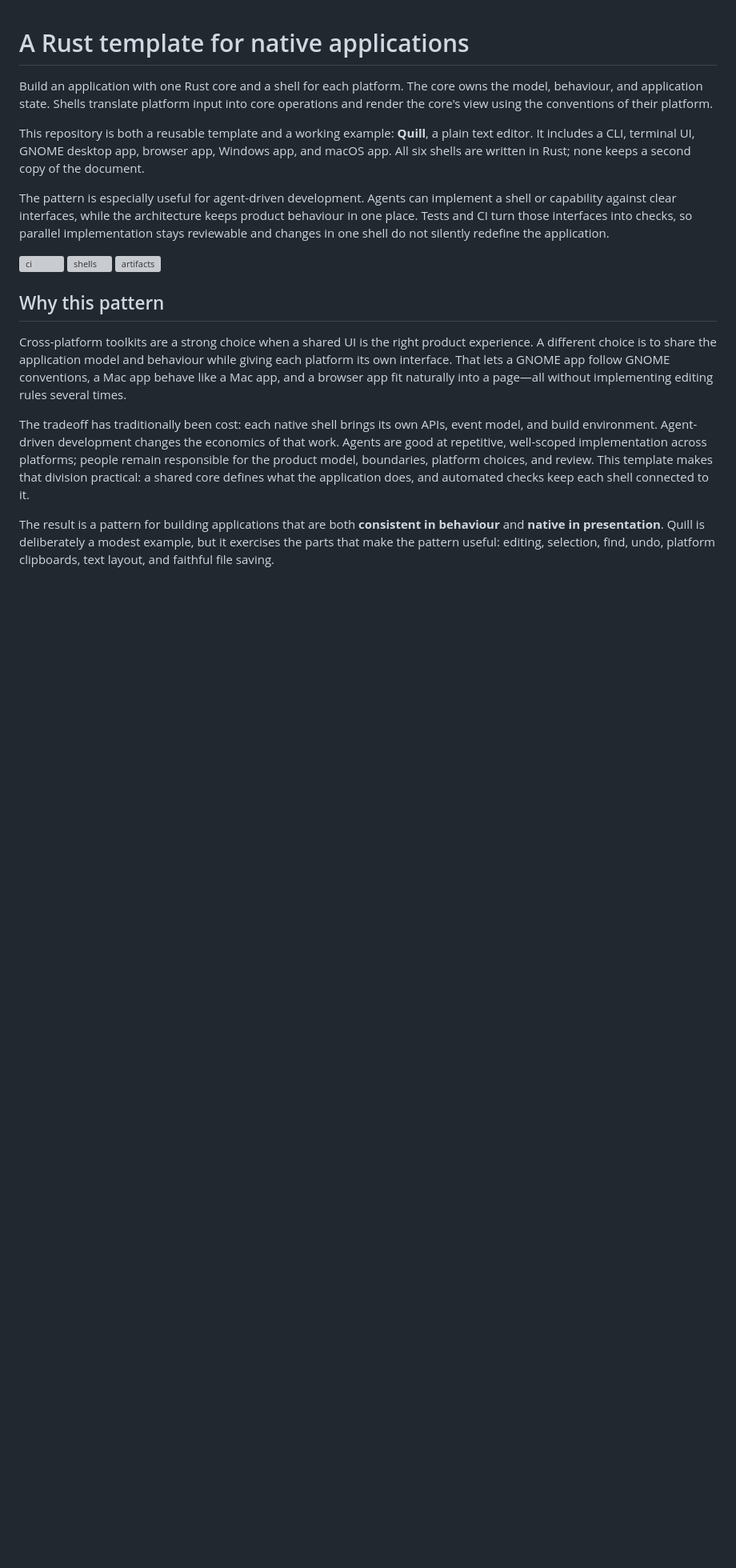
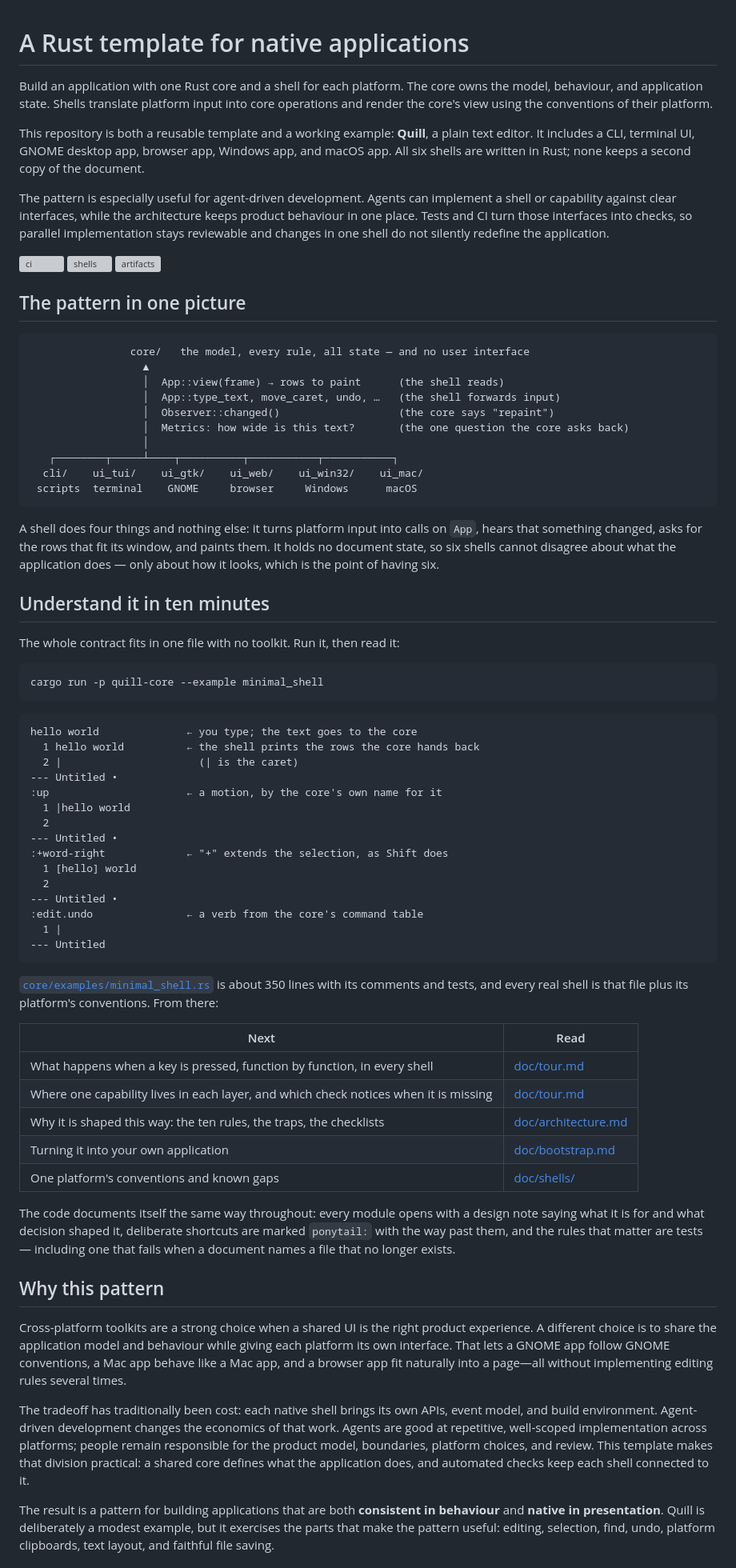
Before and after one commit to fwilhe2/editor, a Markdown page: README.md, the part around one of its changes. Shown at 80% size. Rendered like a GitHub page; blank space fills up the shorter version; grey boxes are pictures that could not be loaded.

Commit message:
README: the pattern in one picture, a ten-minute path in, and smaller ways to adapt
Co-Authored-By: Claude Fable 5.2 <noreply@anthropic.com>

````diff
--- a/README.md
+++ b/README.md
@@ -22,6 +22,68 @@ changes in one shell do not silently redefine the application.
 [![ci](https://github.com/fwilhe2/editor/actions/workflows/ci.yml/badge.svg)](https://github.com/fwilhe2/editor/actions/workflows/ci.yml)
 [![shells](https://github.com/fwilhe2/editor/actions/workflows/shells.yml/badge.svg)](https://github.com/fwilhe2/editor/actions/workflows/shells.yml)
 [![artifacts](https://github.com/fwilhe2/editor/actions/workflows/artifacts.yml/badge.svg)](https://github.com/fwilhe2/editor/actions/workflows/artifacts.yml)
+
+## The pattern in one picture
+
+```
+                core/   the model, every rule, all state — and no user interface
+                  ▲
+                  │  App::view(frame) → rows to paint      (the shell reads)
+                  │  App::type_text, move_caret, undo, …   (the shell forwards input)
+                  │  Observer::changed()                   (the core says "repaint")
+                  │  Metrics: how wide is this text?       (the one question the core asks back)
+                  │
+   ┌────────┬─────┴────┬──────────┬───────────┬───────────┐
+  cli/    ui_tui/    ui_gtk/    ui_web/    ui_win32/    ui_mac/
+ scripts  terminal    GNOME     browser     Windows      macOS
+```
+
+A shell does four things and nothing else: it turns platform input into calls on `App`, hears that
+something changed, asks for the rows that fit its window, and paints them. It holds no document
+state, so six shells cannot disagree about what the application does — only about how it looks,
+which is the point of having six.
+
+## Understand it in ten minutes
+
+The whole contract fits in one file with no toolkit. Run it, then read it:
+
+```sh
+cargo run -p quill-core --example minimal_shell
+```
+
+```
+hello world              ← you type; the text goes to the core
+  1 hello world          ← the shell prints the rows the core hands back
+  2 |                      (| is the caret)
+--- Untitled •
+:up                      ← a motion, by the core's own name for it
+  1 |hello world
+  2
+--- Untitled •
+:+word-right             ← "+" extends the selection, as Shift does
+  1 [hello] world
+  2
+--- Untitled •
+:edit.undo               ← a verb from the core's command table
+  1 |
+--- Untitled
+```
+
+[`core/examples/minimal_shell.rs`](core/examples/minimal_shell.rs) is about 350 lines with its
+comments and tests, and every real shell is that file plus its platform's conventions. From there:
+
+| Next | Read |
+|---|---|
+| What happens when a key is pressed, function by function, in every shell | [doc/tour.md](doc/tour.md) |
+| Where one capability lives in each layer, and which check notices when it is missing | [doc/tour.md](doc/tour.md#one-capability-top-to-bottom) |
+| Why it is shaped this way: the ten rules, the traps, the checklists | [doc/architecture.md](doc/architecture.md) |
+| Turning it into your own application | [doc/bootstrap.md](doc/bootstrap.md) |
+| One platform's conventions and known gaps | [doc/shells/](doc/shells/) |
+
+The code documents itself the same way throughout: every module opens with a design note saying
+what it is for and what decision shaped it, deliberate shortcuts are marked `ponytail:` with the
+way past them, and the rules that matter are tests — including one that fails when a document
+names a file that no longer exists.
 
 ## Why this pattern
 
````
Also changed, not shown: other parts of README.md (+14 -3 lines).
